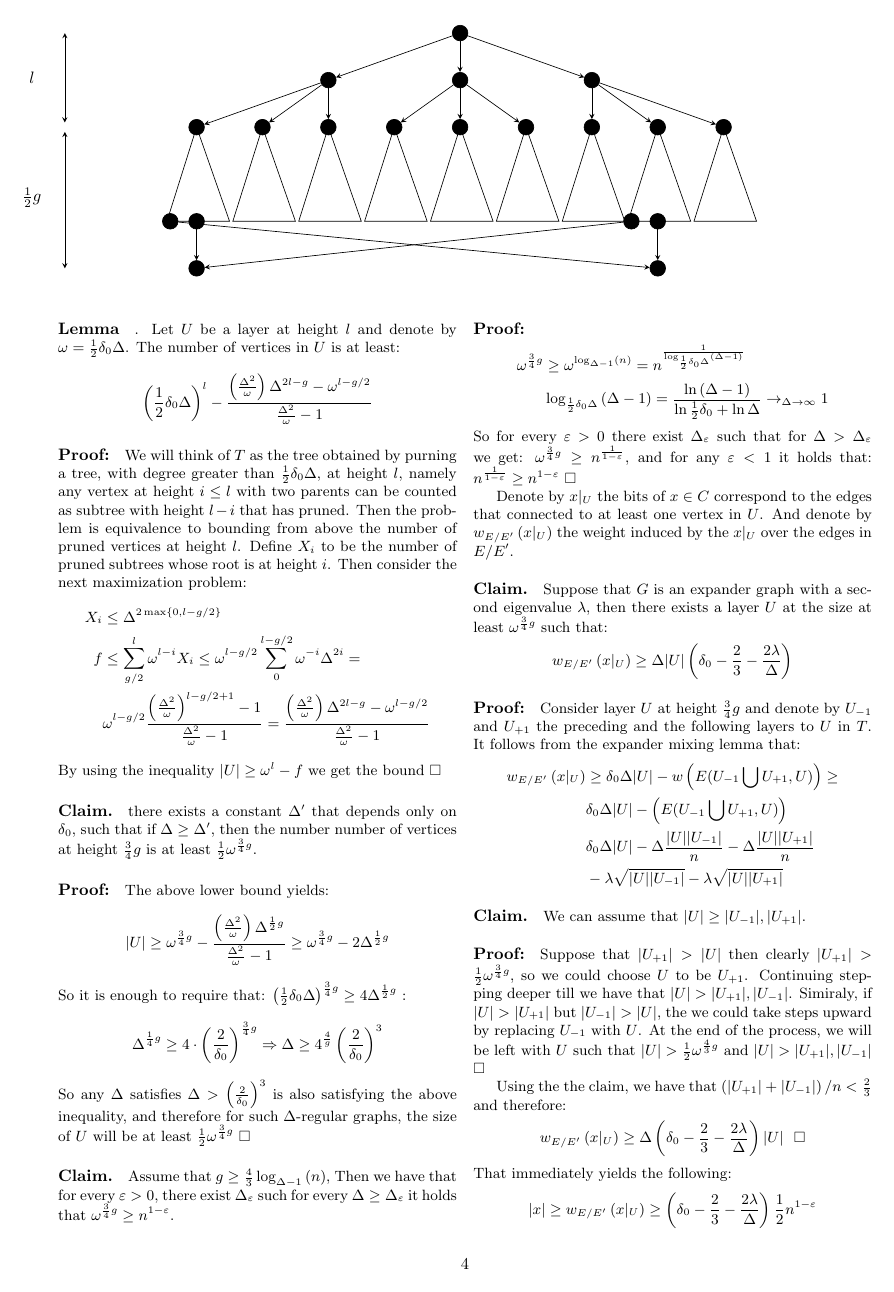
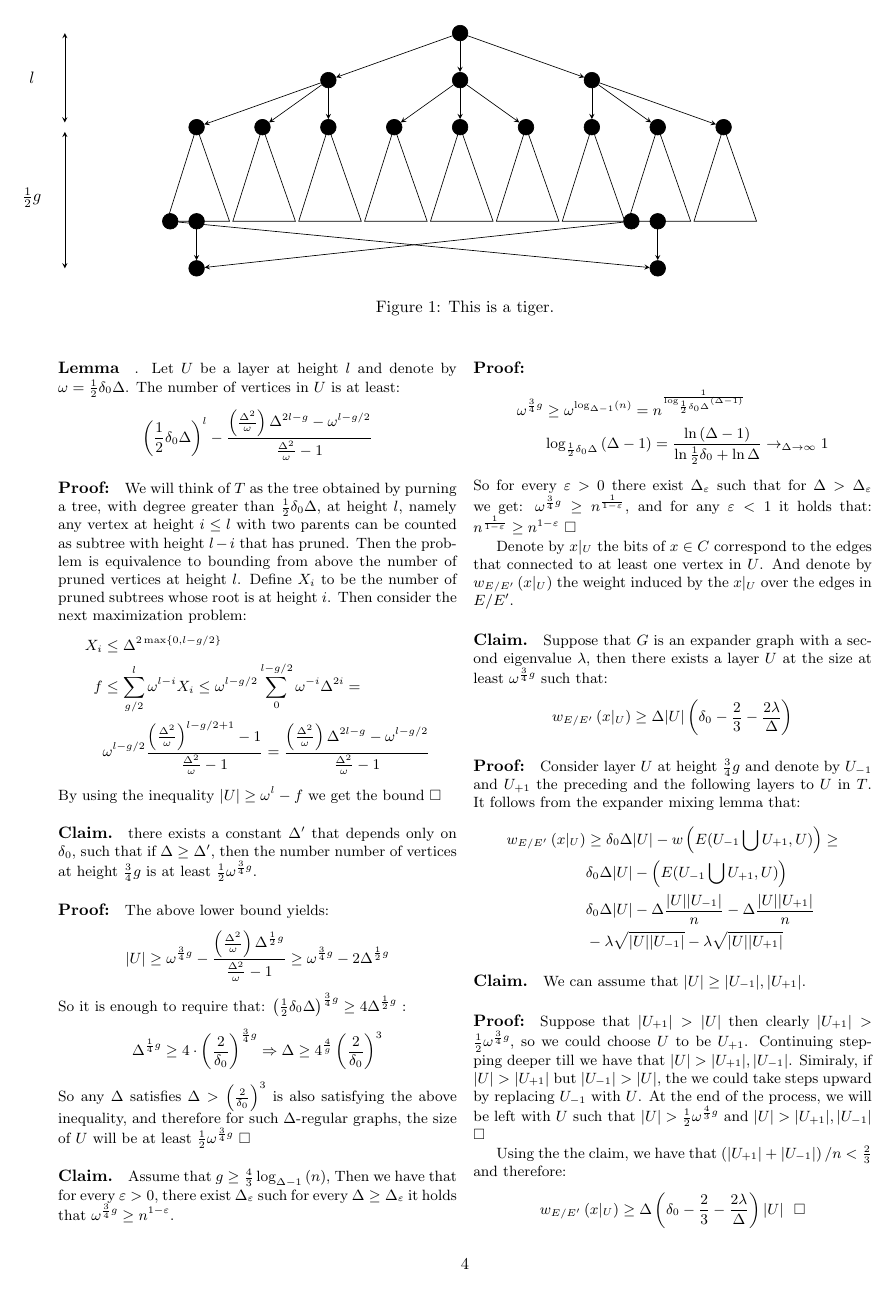
Before and after one commit to dudupo/Academic, a LaTeX document (projects/NLTES_project/ldpc_ltc.tex): page 4 of 6. The pictures show the PDF file projects/pdfs/ldpc_ltc.pdf that the author committed with the source.

Commit message:
compiling -Fri Oct 28 01:47:05 PM IDT 2022

```diff
--- a/projects/NLTES_project/ldpc_ltc.tex
+++ b/projects/NLTES_project/ldpc_ltc.tex
@@ -151,6 +151,7 @@ Let $g$ be the girth of the graph, and consider a layer $U$ in $T$ at height $h\
 \end{multicols}
 \begin{figure}[h]
 \input{tree.tex}
+\caption{This is a tiger.}
 \end{figure}
 \begin{multicols}{2}
 \paragraph{Lemma}. Let $U$ be a layer at height $l$ and denote by $ \omega = \frac{1}{2}\delta_{0}\Delta$. The number of vertices in $U$ is at least:
```
Also changed, not shown: projects/pdfs/ldpc_ltc.pdf.
